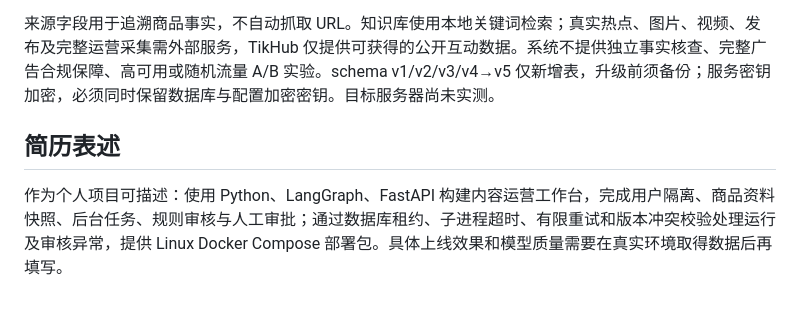
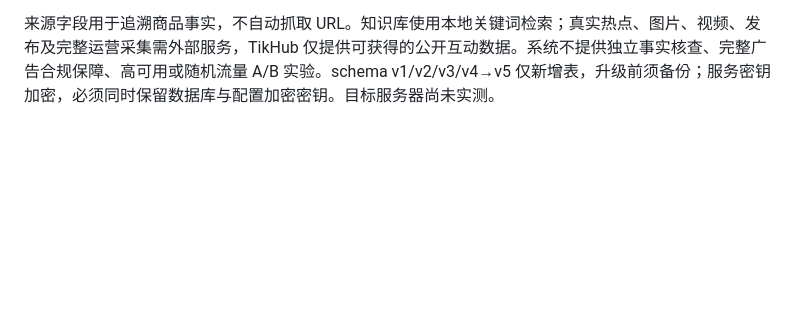
Before and after one commit to ioioiojo/ContentPilot-AI-, a Markdown page: README.md, the part around the change. Drawn GitHub-style; blank space fills up the shorter version.

Commit message:
Remove resume wording from README

```diff
--- a/README.md
+++ b/README.md
@@ -94,7 +94,3 @@ Token 字段来自供应商 usage；费用未配置时为 null。图片、视频
 - compose.yaml / Dockerfile / scripts：部署、备份恢复与打包。
 
 来源字段用于追溯商品事实，不自动抓取 URL。知识库使用本地关键词检索；真实热点、图片、视频、发布及完整运营采集需外部服务，TikHub 仅提供可获得的公开互动数据。系统不提供独立事实核查、完整广告合规保障、高可用或随机流量 A/B 实验。schema v1/v2/v3/v4→v5 仅新增表，升级前须备份；服务密钥加密，必须同时保留数据库与配置加密密钥。目标服务器尚未实测。
-
-## 简历表述
-
-作为个人项目可描述：使用 Python、LangGraph、FastAPI 构建内容运营工作台，完成用户隔离、商品资料快照、后台任务、规则审核与人工审批；通过数据库租约、子进程超时、有限重试和版本冲突校验处理运行及审核异常，提供 Linux Docker Compose 部署包。具体上线效果和模型质量需要在真实环境取得数据后再填写。
```
